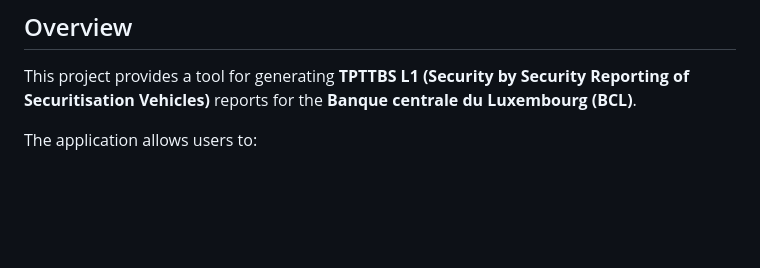
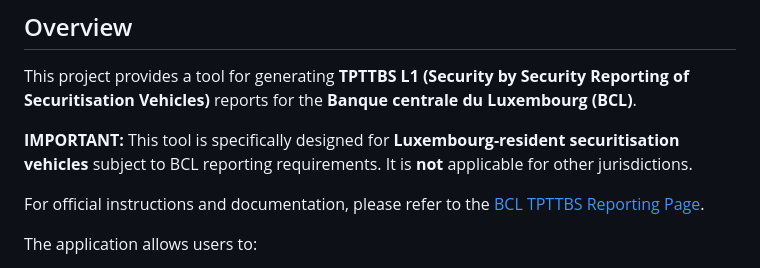
Before and after one commit to m3nfis/TPTTBS, a Markdown page: README.md, the part around the change. Rendered like a GitHub page; blank space fills up the shorter version.

Commit message:
Update docs: Add Luxembourg jurisdiction scope and links

```diff
--- a/README.md
+++ b/README.md
@@ -3,6 +3,10 @@
 ## Overview
 
 This project provides a tool for generating **TPTTBS L1 (Security by Security Reporting of Securitisation Vehicles)** reports for the **Banque centrale du Luxembourg (BCL)**.
+
+**IMPORTANT:** This tool is specifically designed for **Luxembourg-resident securitisation vehicles** subject to BCL reporting requirements. It is **not** applicable for other jurisdictions.
+
+For official instructions and documentation, please refer to the [BCL TPTTBS Reporting Page](https://www.bcl.lu/en/Regulatory-reporting/Vehicules_de_titrisation/Instructions/TPTTBS/index.html).
 
 The application allows users to:
 - Fill in the TPTTBS L1 report using a web-based interface (mimicking the official Excel layout).
```
